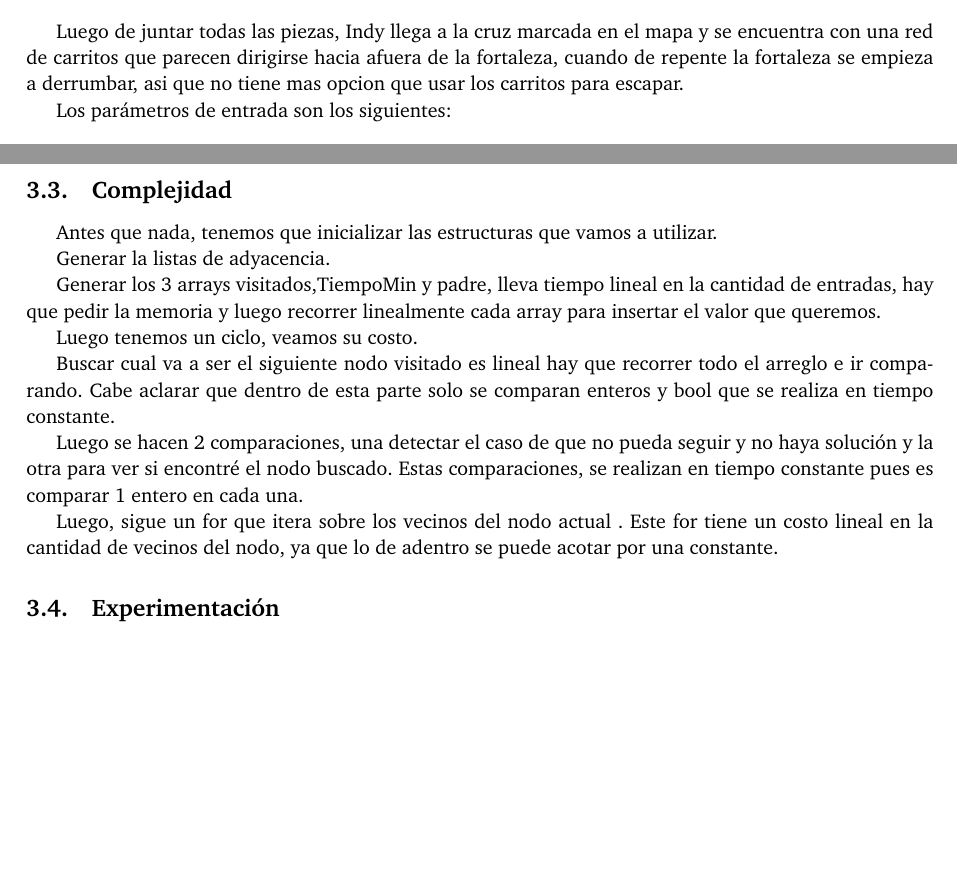
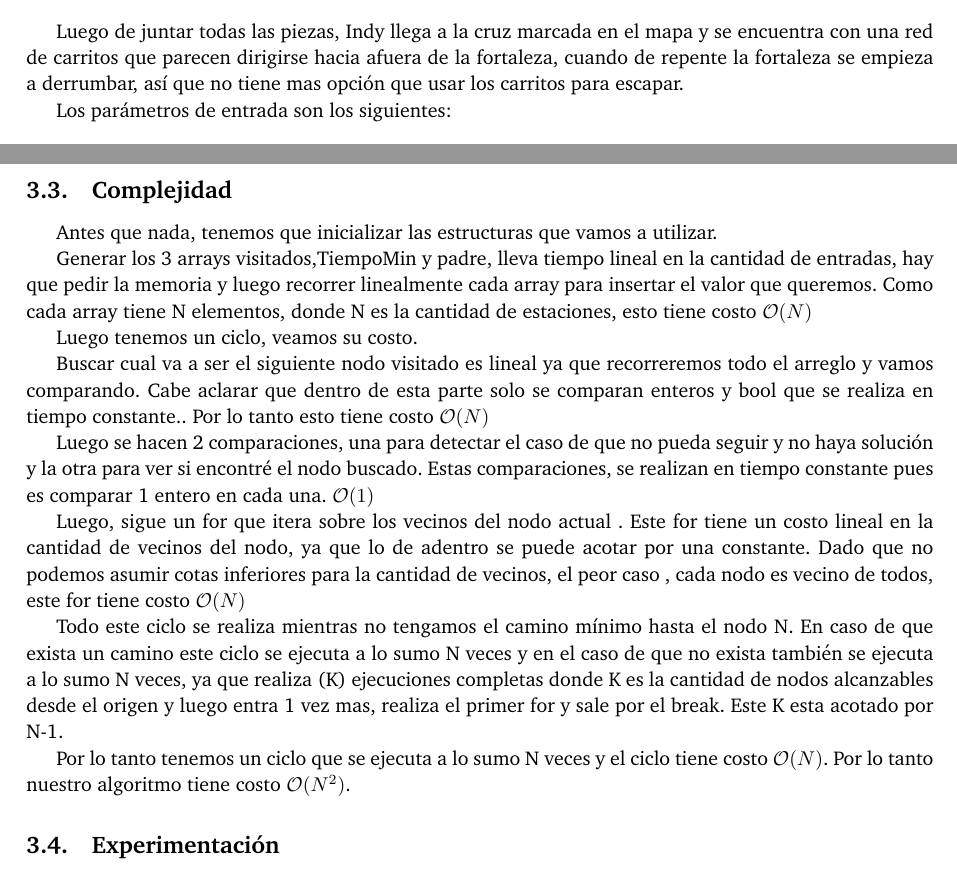
Before and after one commit to ABorgna/algo3, a LaTeX document (tp2/doc/informe.tex, which reads tp2/doc/secciones/ej3.tex): two parts of pages 17 and 18 of 26, joined at a grey line, cut so that both start at the same text, the shorter picture padded with empty space. Compiled offline with pdfLaTeX.

Commit message:
Complejidad ej3 TP2

```diff
--- a/tp2/doc/secciones/ej3.tex
+++ b/tp2/doc/secciones/ej3.tex
@@ -70,17 +70,19 @@ La demostración del algoritmo se vio en las clases teóricas de la materia.
 \subsection{Complejidad}
 Antes que nada, tenemos que inicializar las estructuras que vamos a utilizar.
 
-Generar la listas de adyacencia.
-
-Generar los 3 arrays visitados,TiempoMin y padre, lleva tiempo lineal en la cantidad de entradas, hay que pedir la memoria y luego recorrer linealmente cada array para insertar el valor que queremos.
+Generar los 3 arrays visitados,TiempoMin y padre, lleva tiempo lineal en la cantidad de entradas, hay que pedir la memoria y luego recorrer linealmente cada array para insertar el valor que queremos. Como cada array tiene N elementos, donde N es la cantidad de estaciones,  esto tiene costo $\mathcal{O}(N)$
 
 Luego tenemos un ciclo,  veamos su costo.
 
-Buscar cual va a ser el siguiente nodo visitado es lineal hay que recorrer todo el arreglo e ir comparando. Cabe aclarar que dentro de esta parte solo se comparan enteros y bool que se realiza en tiempo constante.
+Buscar cual va a ser el siguiente nodo visitado es lineal ya que  recorreremos  todo el arreglo y vamos  comparando. Cabe aclarar que dentro de esta parte solo se comparan enteros y bool que se realiza en tiempo constante.. Por lo tanto esto tiene costo $\mathcal{O}(N)$
 
-Luego se hacen 2 comparaciones, una detectar el caso de que no pueda seguir y no haya solución y la otra para ver si encontré el nodo buscado. Estas comparaciones, se realizan en tiempo constante pues es comparar 1 entero en cada una.
+Luego se hacen 2 comparaciones, una para detectar el caso de que no pueda seguir y no haya solución y la otra para ver si encontré el nodo buscado. Estas comparaciones, se realizan en tiempo constante pues es comparar 1 entero en cada una. $\mathcal{O}(1)$
 
-Luego,  sigue un for que itera sobre los vecinos del nodo actual . Este for tiene un costo lineal en la cantidad de vecinos del nodo, ya que lo de adentro se puede acotar por una constante.
+Luego,  sigue un for que itera sobre los vecinos del nodo actual . Este for tiene un costo lineal en la cantidad de vecinos del nodo, ya que lo de adentro se puede acotar por una constante.  Dado que no podemos asumir cotas inferiores para la cantidad de vecinos, el peor caso , cada nodo es vecino de todos, este for tiene costo  $\mathcal{O}(N)$
+
+Todo este ciclo se realiza mientras no tengamos el camino mínimo  hasta el nodo N.  En caso de que exista un camino este ciclo se ejecuta a lo sumo N veces y en el caso de que no exista también se ejecuta a lo sumo N veces, ya que realiza (K) ejecuciones completas donde K es la cantidad de nodos alcanzables desde el origen y luego entra 1 vez mas, realiza el primer for y sale por el break. Este K esta acotado por N-1.
+
+Por lo tanto tenemos un ciclo que se ejecuta a lo sumo N veces y el ciclo tiene costo $\mathcal{O}(N)$. Por lo tanto nuestro algoritmo tiene costo $\mathcal{O}(N^{2})$.
 
 
 \subsection{Experimentación}
```
Also changed, not shown: tp2/doc/secciones/ej3.tex (2 more changed lines).
